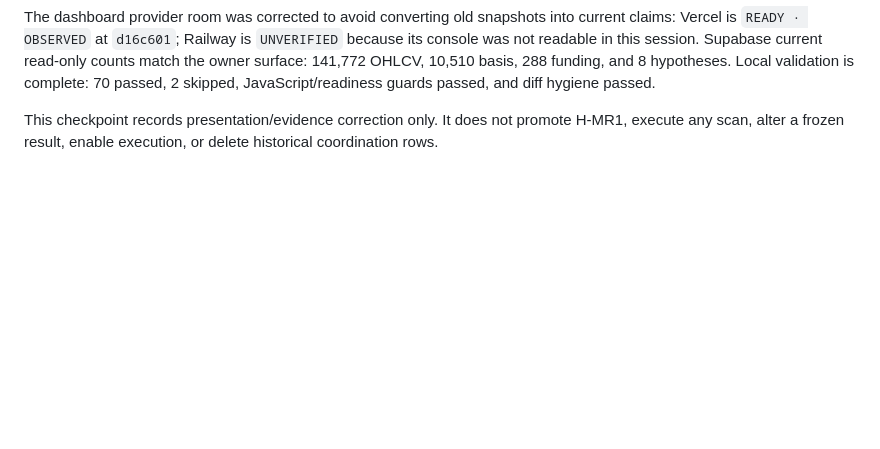
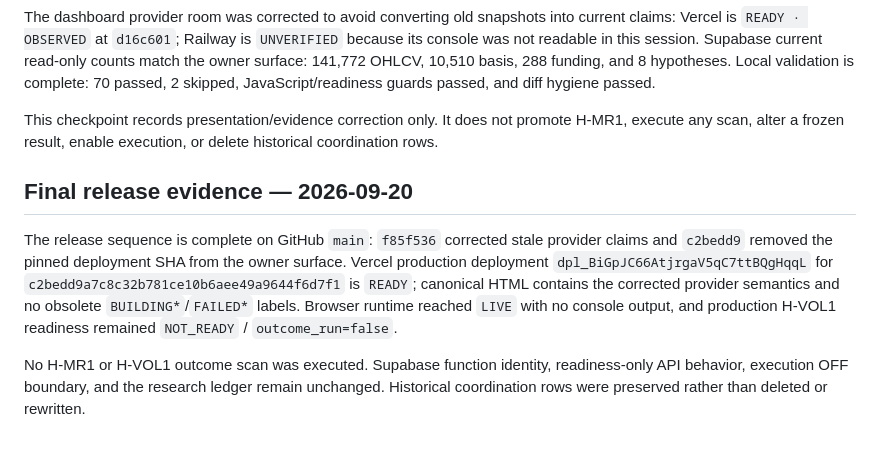
Before and after one commit to Pfn17/btc-usdt-research2, a Markdown page: docs/SYNC_CHECKPOINT_2026-09-09.md, the part around the change. GitHub-like rendering; blank space fills up the shorter version.

```diff
--- a/docs/SYNC_CHECKPOINT_2026-09-09.md
+++ b/docs/SYNC_CHECKPOINT_2026-09-09.md
@@ -83,3 +83,10 @@ The current GitHub source is `d0b8086` before the provider-label patch. A stale
 The dashboard provider room was corrected to avoid converting old snapshots into current claims: Vercel is `READY · OBSERVED` at `d16c601`; Railway is `UNVERIFIED` because its console was not readable in this session. Supabase current read-only counts match the owner surface: 141,772 OHLCV, 10,510 basis, 288 funding, and 8 hypotheses. Local validation is complete: 70 passed, 2 skipped, JavaScript/readiness guards passed, and diff hygiene passed.
 
 This checkpoint records presentation/evidence correction only. It does not promote H-MR1, execute any scan, alter a frozen result, enable execution, or delete historical coordination rows.
+
+
+## Final release evidence — 2026-09-20
+
+The release sequence is complete on GitHub `main`: `f85f536` corrected stale provider claims and `c2bedd9` removed the pinned deployment SHA from the owner surface. Vercel production deployment `dpl_BiGpJC66AtjrgaV5qC7ttBQgHqqL` for `c2bedd9a7c8c32b781ce10b6aee49a9644f6d7f1` is `READY`; canonical HTML contains the corrected provider semantics and no obsolete `BUILDING*`/`FAILED*` labels. Browser runtime reached `LIVE` with no console output, and production H-VOL1 readiness remained `NOT_READY` / `outcome_run=false`.
+
+No H-MR1 or H-VOL1 outcome scan was executed. Supabase function identity, readiness-only API behavior, execution OFF boundary, and the research ledger remain unchanged. Historical coordination rows were preserved rather than deleted or rewritten.
```
Also changed, not shown: docs/DASHBOARD_AUDIT_LOG_2026-09-09.md (+7 -0 lines).
